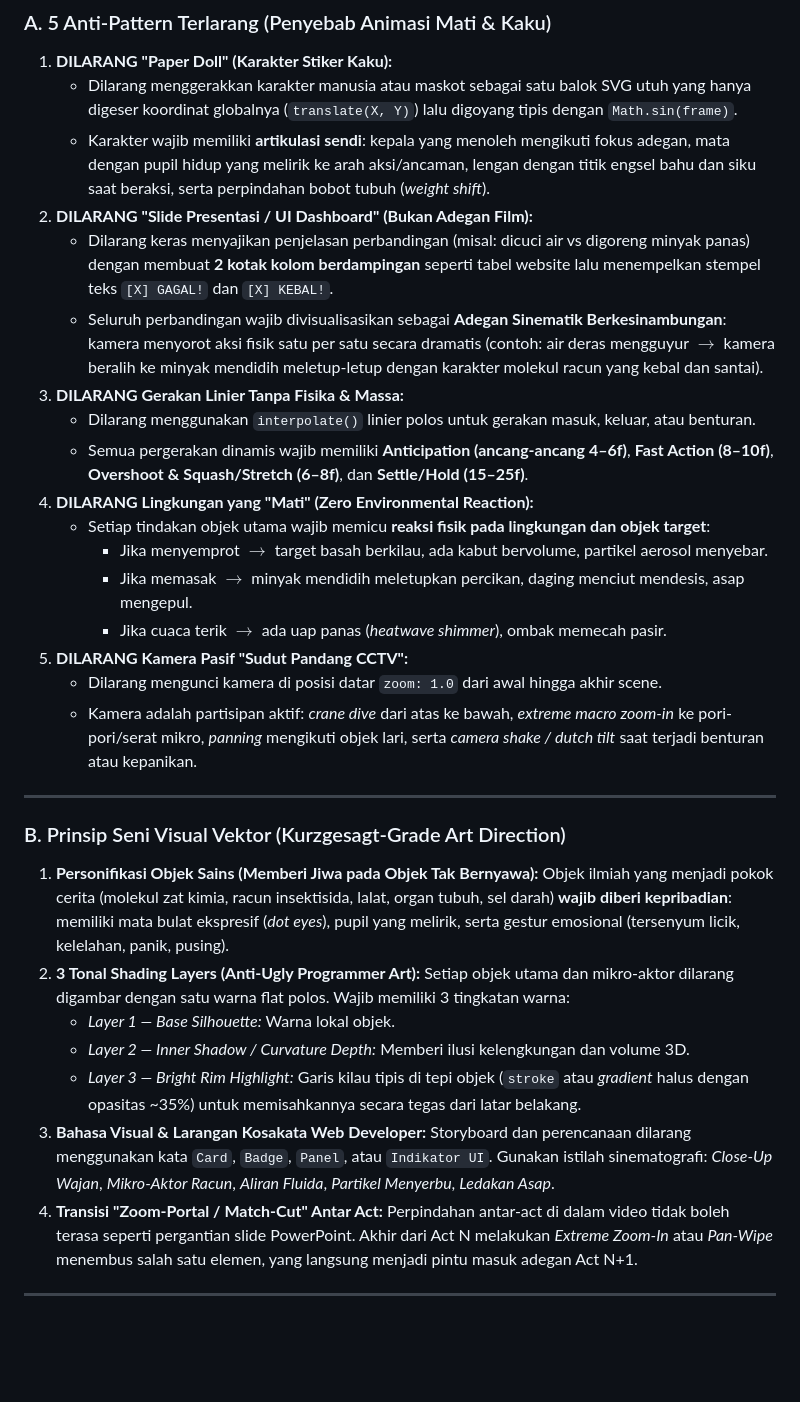
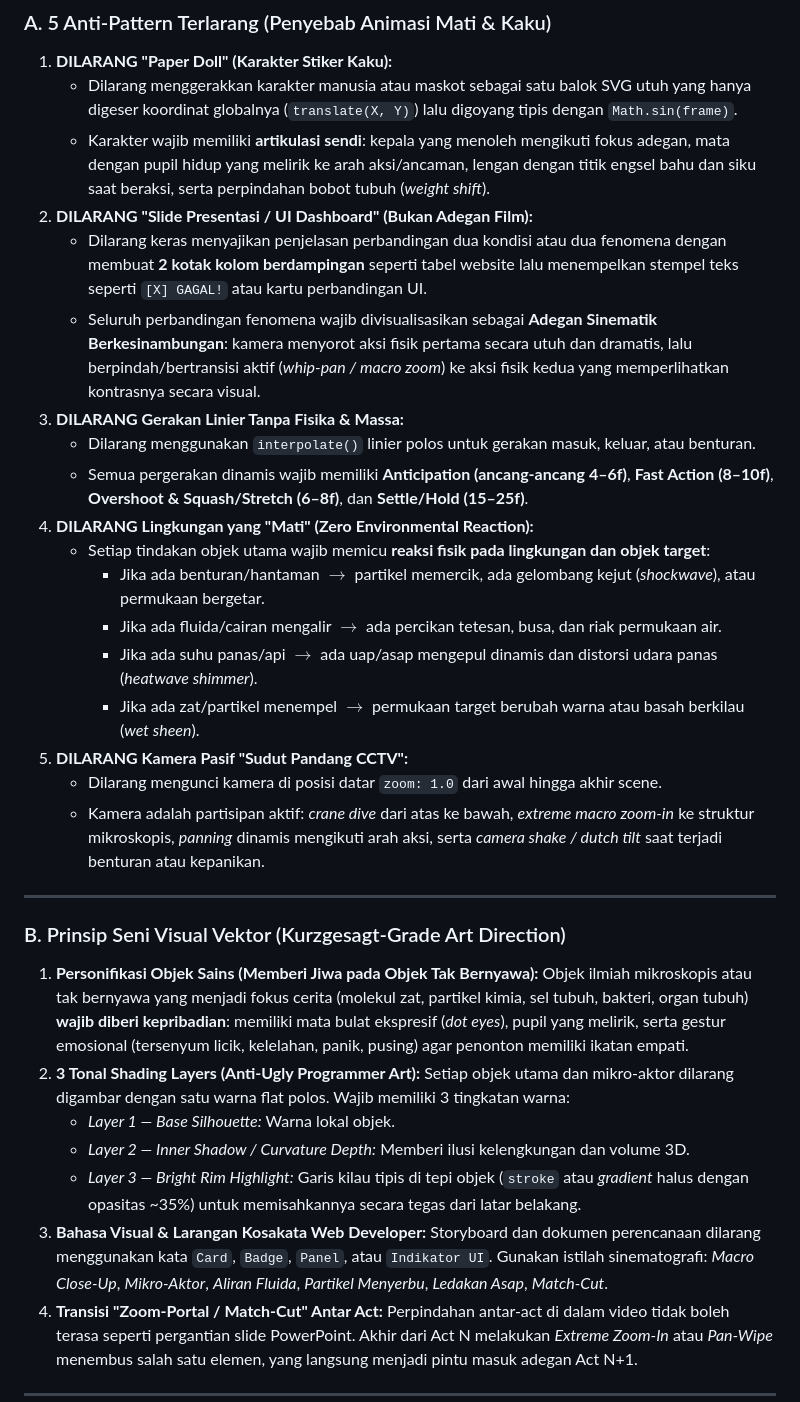
Before and after one commit to danisetiawan31/ada-di-quran, a Markdown page: PROJECT_SSOT.md, the part around the change. GitHub-like rendering; blank space fills up the shorter version.

Commit message:
fix(ssot): generalize animation principles to be 100% episode-agnostic

```diff
--- a/PROJECT_SSOT.md
+++ b/PROJECT_SSOT.md
@@ -73,32 +73,33 @@ Seluruh adegan harus dibangun dengan filosofi **Film Animasi Pendek**, bukan sek
    - Dilarang menggerakkan karakter manusia atau maskot sebagai satu balok SVG utuh yang hanya digeser koordinat globalnya (`translate(X, Y)`) lalu digoyang tipis dengan `Math.sin(frame)`.
    - Karakter wajib memiliki **artikulasi sendi**: kepala yang menoleh mengikuti fokus adegan, mata dengan pupil hidup yang melirik ke arah aksi/ancaman, lengan dengan titik engsel bahu dan siku saat beraksi, serta perpindahan bobot tubuh (*weight shift*).
 2. **DILARANG "Slide Presentasi / UI Dashboard" (Bukan Adegan Film):**
-   - Dilarang keras menyajikan penjelasan perbandingan (misal: dicuci air vs digoreng minyak panas) dengan membuat **2 kotak kolom berdampingan** seperti tabel website lalu menempelkan stempel teks `[X] GAGAL!` dan `[X] KEBAL!`.
-   - Seluruh perbandingan wajib divisualisasikan sebagai **Adegan Sinematik Berkesinambungan**: kamera menyorot aksi fisik satu per satu secara dramatis (contoh: air deras mengguyur $\rightarrow$ kamera beralih ke minyak mendidih meletup-letup dengan karakter molekul racun yang kebal dan santai).
+   - Dilarang keras menyajikan penjelasan perbandingan dua kondisi atau dua fenomena dengan membuat **2 kotak kolom berdampingan** seperti tabel website lalu menempelkan stempel teks seperti `[X] GAGAL!` atau kartu perbandingan UI.
+   - Seluruh perbandingan fenomena wajib divisualisasikan sebagai **Adegan Sinematik Berkesinambungan**: kamera menyorot aksi fisik pertama secara utuh dan dramatis, lalu berpindah/bertransisi aktif (*whip-pan / macro zoom*) ke aksi fisik kedua yang memperlihatkan kontrasnya secara visual.
 3. **DILARANG Gerakan Linier Tanpa Fisika & Massa:**
    - Dilarang menggunakan `interpolate()` linier polos untuk gerakan masuk, keluar, atau benturan.
    - Semua pergerakan dinamis wajib memiliki **Anticipation (ancang-ancang 4–6f)**, **Fast Action (8–10f)**, **Overshoot & Squash/Stretch (6–8f)**, dan **Settle/Hold (15–25f)**.
 4. **DILARANG Lingkungan yang "Mati" (Zero Environmental Reaction):**
    - Setiap tindakan objek utama wajib memicu **reaksi fisik pada lingkungan dan objek target**:
-     - Jika menyemprot $\rightarrow$ target basah berkilau, ada kabut bervolume, partikel aerosol menyebar.
-     - Jika memasak $\rightarrow$ minyak mendidih meletupkan percikan, daging menciut mendesis, asap mengepul.
-     - Jika cuaca terik $\rightarrow$ ada uap panas (*heatwave shimmer*), ombak memecah pasir.
+     - Jika ada benturan/hantaman $\rightarrow$ partikel memercik, ada gelombang kejut (*shockwave*), atau permukaan bergetar.
+     - Jika ada fluida/cairan mengalir $\rightarrow$ ada percikan tetesan, busa, dan riak permukaan air.
+     - Jika ada suhu panas/api $\rightarrow$ ada uap/asap mengepul dinamis dan distorsi udara panas (*heatwave shimmer*).
+     - Jika ada zat/partikel menempel $\rightarrow$ permukaan target berubah warna atau basah berkilau (*wet sheen*).
 5. **DILARANG Kamera Pasif "Sudut Pandang CCTV":**
    - Dilarang mengunci kamera di posisi datar `zoom: 1.0` dari awal hingga akhir scene.
-   - Kamera adalah partisipan aktif: *crane dive* dari atas ke bawah, *extreme macro zoom-in* ke pori-pori/serat mikro, *panning* mengikuti objek lari, serta *camera shake / dutch tilt* saat terjadi benturan atau kepanikan.
+   - Kamera adalah partisipan aktif: *crane dive* dari atas ke bawah, *extreme macro zoom-in* ke struktur mikroskopis, *panning* dinamis mengikuti arah aksi, serta *camera shake / dutch tilt* saat terjadi benturan atau kepanikan.
 
 ---
 
 ### B. Prinsip Seni Visual Vektor (Kurzgesagt-Grade Art Direction)
 1. **Personifikasi Objek Sains (Memberi Jiwa pada Objek Tak Bernyawa):**
-   Objek ilmiah yang menjadi pokok cerita (molekul zat kimia, racun insektisida, lalat, organ tubuh, sel darah) **wajib diberi kepribadian**: memiliki mata bulat ekspresif (*dot eyes*), pupil yang melirik, serta gestur emosional (tersenyum licik, kelelahan, panik, pusing).
+   Objek ilmiah mikroskopis atau tak bernyawa yang menjadi fokus cerita (molekul zat, partikel kimia, sel tubuh, bakteri, organ tubuh) **wajib diberi kepribadian**: memiliki mata bulat ekspresif (*dot eyes*), pupil yang melirik, serta gestur emosional (tersenyum licik, kelelahan, panik, pusing) agar penonton memiliki ikatan empati.
 2. **3 Tonal Shading Layers (Anti-Ugly Programmer Art):**
    Setiap objek utama dan mikro-aktor dilarang digambar dengan satu warna flat polos. Wajib memiliki 3 tingkatan warna:
    - *Layer 1 — Base Silhouette:* Warna lokal objek.
    - *Layer 2 — Inner Shadow / Curvature Depth:* Memberi ilusi kelengkungan dan volume 3D.
    - *Layer 3 — Bright Rim Highlight:* Garis kilau tipis di tepi objek (`stroke` atau *gradient* halus dengan opasitas ~35%) untuk memisahkannya secara tegas dari latar belakang.
 3. **Bahasa Visual & Larangan Kosakata Web Developer:**
-   Storyboard dan perencanaan dilarang menggunakan kata `Card`, `Badge`, `Panel`, atau `Indikator UI`. Gunakan istilah sinematografi: *Close-Up Wajan*, *Mikro-Aktor Racun*, *Aliran Fluida*, *Partikel Menyerbu*, *Ledakan Asap*.
+   Storyboard dan dokumen perencanaan dilarang menggunakan kata `Card`, `Badge`, `Panel`, atau `Indikator UI`. Gunakan istilah sinematografi: *Macro Close-Up*, *Mikro-Aktor*, *Aliran Fluida*, *Partikel Menyerbu*, *Ledakan Asap*, *Match-Cut*.
 4. **Transisi "Zoom-Portal / Match-Cut" Antar Act:**
    Perpindahan antar-act di dalam video tidak boleh terasa seperti pergantian slide PowerPoint. Akhir dari Act N melakukan *Extreme Zoom-In* atau *Pan-Wipe* menembus salah satu elemen, yang langsung menjadi pintu masuk adegan Act N+1.
 
```
